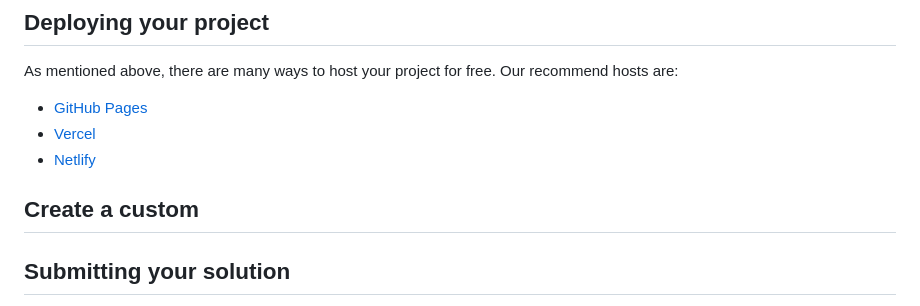
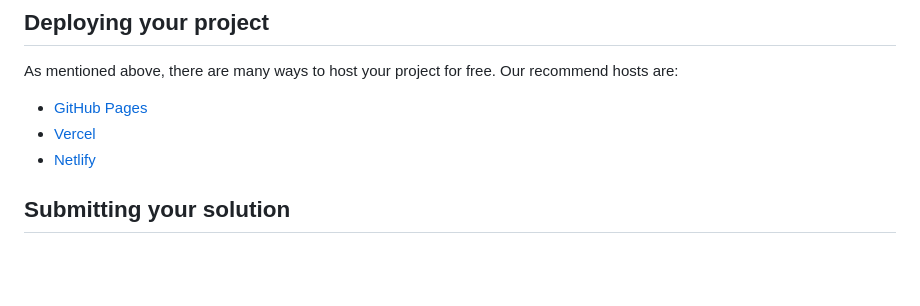
Before and after one commit to yonas-fsaha/Results-summary-component, a Markdown page: README.md, the part around the change. GitHub-like rendering; blank space fills up the shorter version.

```diff
--- a/README.md
+++ b/README.md
@@ -59,7 +59,6 @@ As mentioned above, there are many ways to host your project for free. Our recom
 - [Vercel](https://vercel.com/)
 - [Netlify](https://www.netlify.com/)
 
-## Create a custom
 
 ## Submitting your solution
 
```
